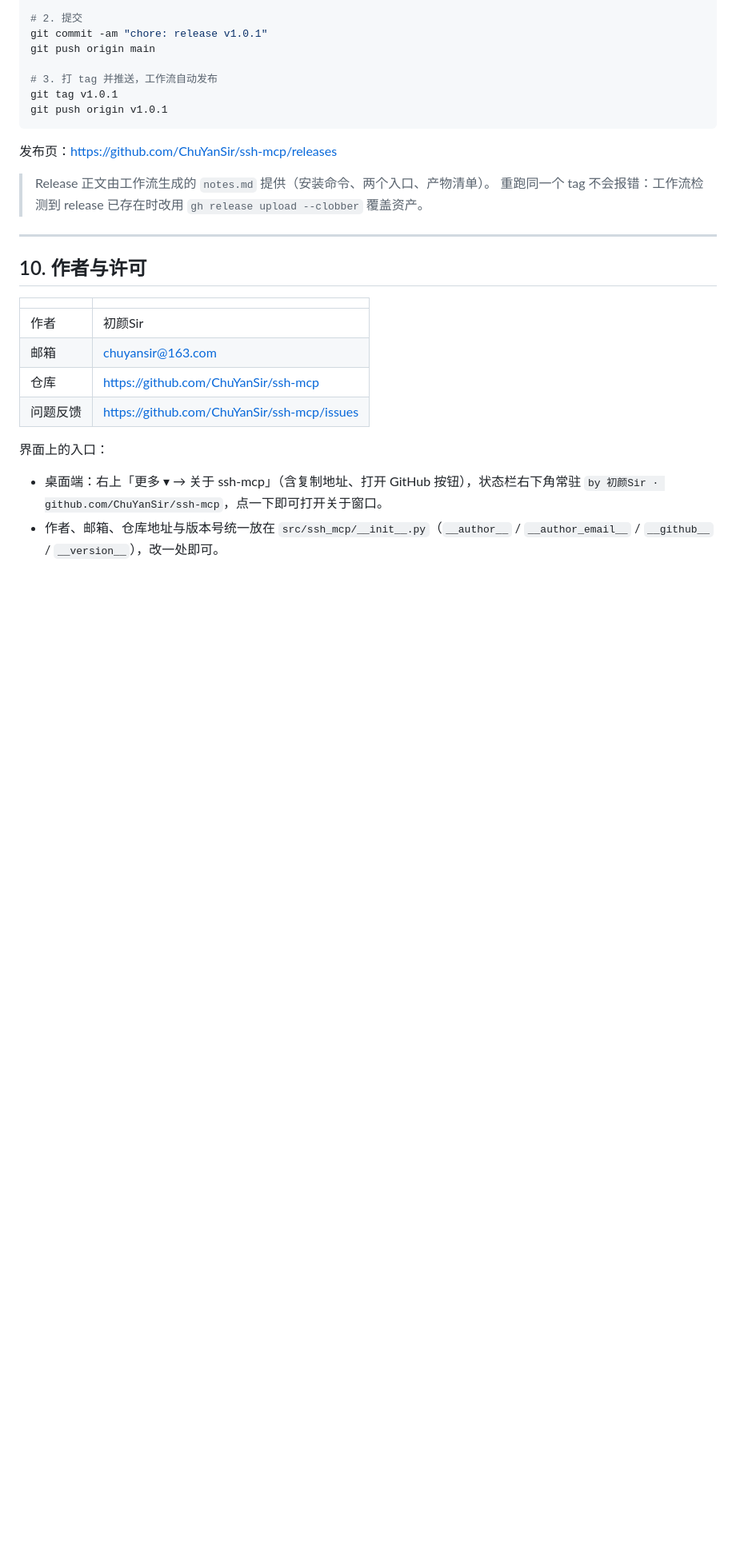
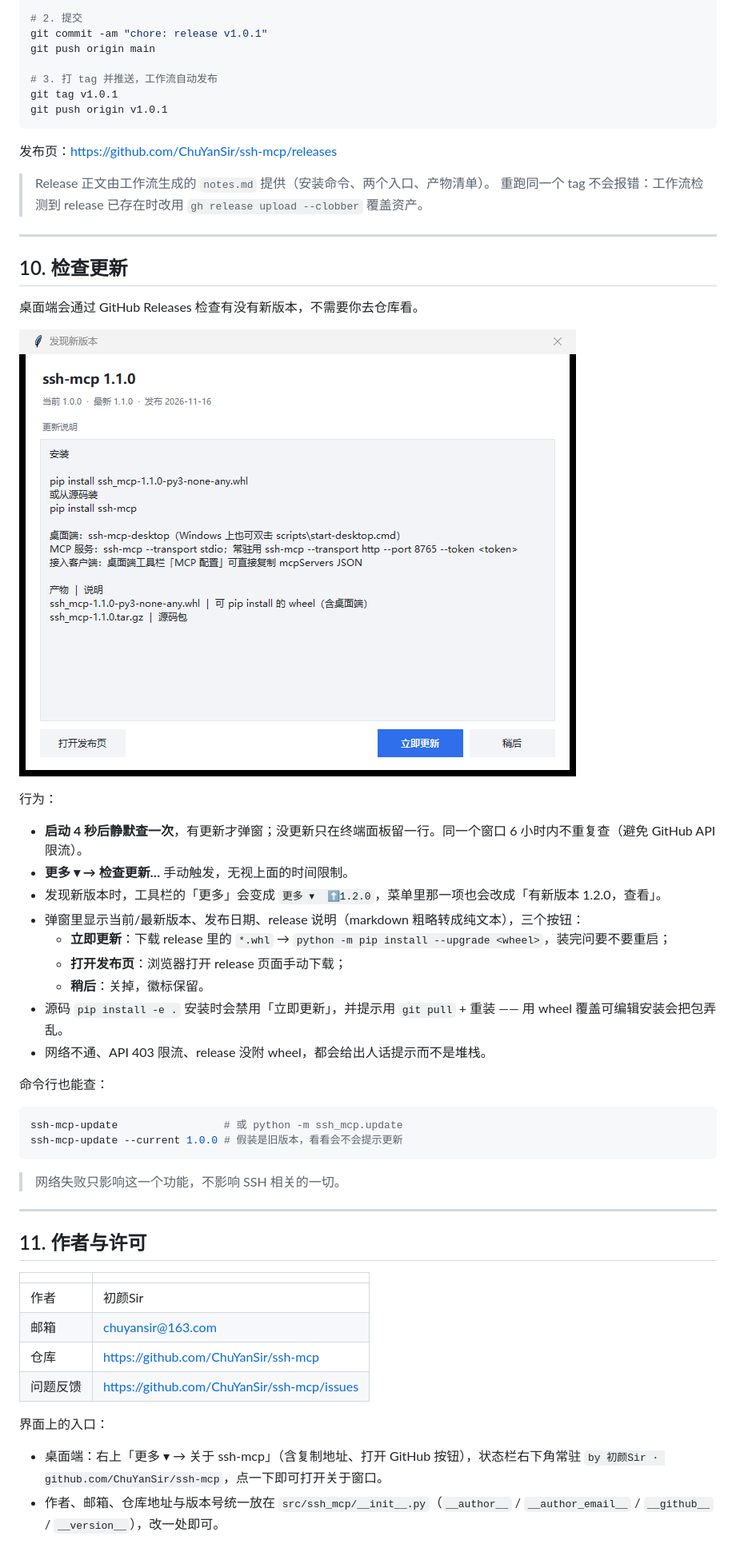
Before and after one commit to ChuYanSir/ssh-mcp, a Markdown page: README.md, the part around one of its changes. Shown at 80% size. Drawn GitHub-style; pictures changed too: docs/ui-update.png (added); blank space fills up the shorter version.

````diff
--- a/README.md
+++ b/README.md
@@ -434,7 +434,36 @@ git push origin v1.0.1
 
 ---
 
-## 10. 作者与许可
+## 10. 检查更新
+
+桌面端会通过 GitHub Releases 检查有没有新版本，不需要你去仓库看。
+
+![检查更新](docs/ui-update.png)
+
+行为：
+
+- **启动 4 秒后静默查一次**，有更新才弹窗；没更新只在终端面板留一行。同一个窗口 6 小时内不重复查（避免 GitHub API 限流）。
+- **更多 ▾ → 检查更新…** 手动触发，无视上面的时间限制。
+- 发现新版本时，工具栏的「更多」会变成 `更多 ▾  ⬆1.2.0`，菜单里那一项也会改成「有新版本 1.2.0，查看」。
+- 弹窗里显示当前/最新版本、发布日期、release 说明（markdown 粗略转成纯文本），三个按钮：
+  - **立即更新**：下载 release 里的 `*.whl` → `python -m pip install --upgrade <wheel>`，装完问要不要重启；
+  - **打开发布页**：浏览器打开 release 页面手动下载；
+  - **稍后**：关掉，徽标保留。
+- 源码 `pip install -e .` 安装时会禁用「立即更新」，并提示用 `git pull` + 重装 —— 用 wheel 覆盖可编辑安装会把包弄乱。
+- 网络不通、API 403 限流、release 没附 wheel，都会给出人话提示而不是堆栈。
+
+命令行也能查：
+
+```powershell
+ssh-mcp-update                 # 或 python -m ssh_mcp.update
+ssh-mcp-update --current 1.0.0 # 假装是旧版本，看看会不会提示更新
+```
+
+> 网络失败只影响这一个功能，不影响 SSH 相关的一切。
+
+---
+
+## 11. 作者与许可
 
 | | |
 |---|---|
````
Also changed, not shown: other parts of README.md (+1 -1 lines), 5 other files.
